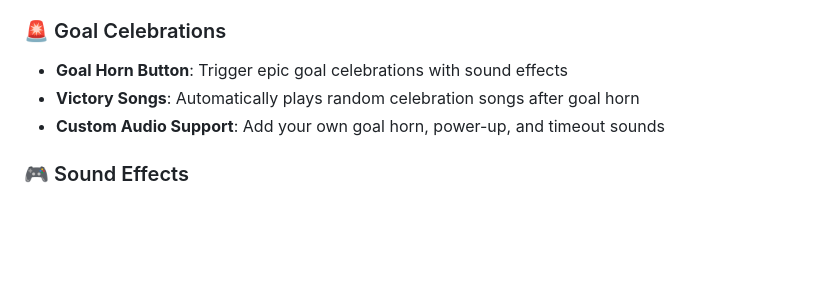
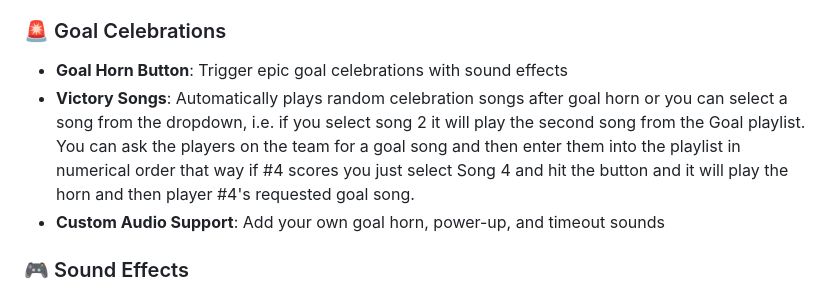
Before and after one commit to Puckbattler/HockeyDJ, a Markdown page: README.md, the part around the change. Rendered like a GitHub page; blank space fills up the shorter version.

```diff
--- a/README.md
+++ b/README.md
@@ -17,7 +17,7 @@ HockeyDJ is an ASP.NET Core MVC web application that brings the excitement of ho
 
 ### 🚨 Goal Celebrations
 - **Goal Horn Button**: Trigger epic goal celebrations with sound effects
-- **Victory Songs**: Automatically plays random celebration songs after goal horn
+- **Victory Songs**: Automatically plays random celebration songs after goal horn or you can select a song from the dropdown, i.e. if you select song 2 it will play the second song from the Goal playlist. You can ask the players on the team for a goal song and then enter them into the playlist in numerical order that way if #4 scores you just select Song 4 and hit the button and it will play the horn and then player #4's requested goal song.
 - **Custom Audio Support**: Add your own goal horn, power-up, and timeout sounds
 
 ### 🎮 Sound Effects
```
